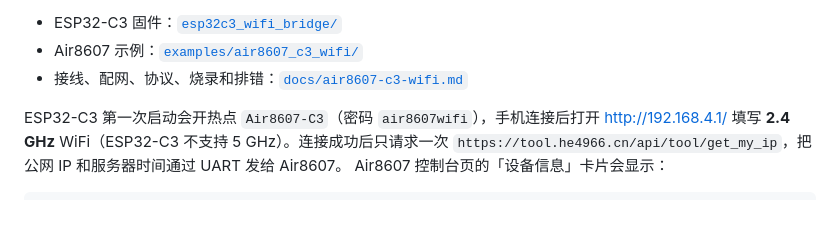
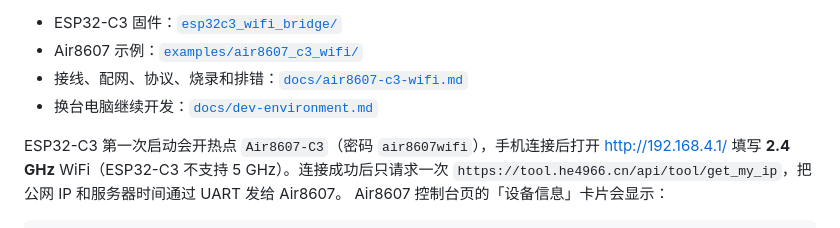
Before and after one commit to xiaohe4966/Air8607, a Markdown page: README.md, the part around the change. GitHub-like rendering.

```diff
--- a/README.md
+++ b/README.md
@@ -141,6 +141,7 @@ Air8607 UART2 (J110 RX2/TX2)  <->  ESP32-C3 UART1 (GPIO4/GPIO5)  <->  WiFi / HTT
 - ESP32-C3 固件：[`esp32c3_wifi_bridge/`](./esp32c3_wifi_bridge/)
 - Air8607 示例：[`examples/air8607_c3_wifi/`](./examples/air8607_c3_wifi/)
 - 接线、配网、协议、烧录和排错：[`docs/air8607-c3-wifi.md`](./docs/air8607-c3-wifi.md)
+- 换台电脑继续开发：[`docs/dev-environment.md`](./docs/dev-environment.md)
 
 ESP32-C3 第一次启动会开热点 `Air8607-C3`（密码 `air8607wifi`），手机连接后打开
 <http://192.168.4.1/> 填写 **2.4 GHz** WiFi（ESP32-C3 不支持 5 GHz）。连接成功后只请求一次
```
Also changed, not shown: docs/air8607-c3-wifi.md (+2 -0 lines), docs/dev-environment.md (added, +198 -0 lines).
